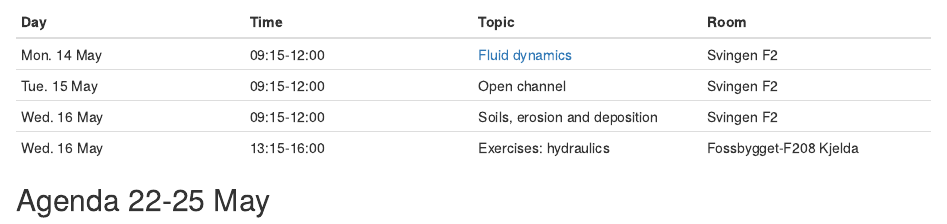
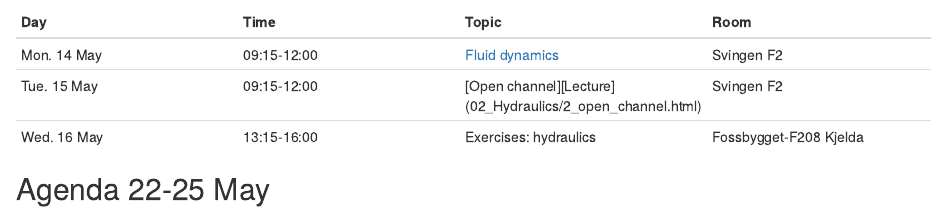
Before and after one commit to fbaffie/Runoff_management_course, an R Markdown document (index.Rmd): the page in a window 1100 px wide, from 3170 px down. Rendered offline with R 4.5, knitr and Pandoc, with nearby package versions; drawn as R Markdown's standard HTML page in place of the format the file asks for.

Commit message:
update schedule

```diff
--- a/index.Rmd
+++ b/index.Rmd
@@ -185,9 +185,10 @@ Wed. 09 May | Whenever	| Project discussions | My office
 Day	| Time	| Topic	| Room
 --- | --- | --- | ---
 Mon. 14 May | 09:15-12:00	| [Fluid dynamics](02_Hydraulics/1_fluid_dynamics.html)	| Svingen F2
-Tue. 15 May | 09:15-12:00	| Open channel	| Svingen F2
-Wed. 16 May | 09:15-12:00	| Soils, erosion and deposition	| Svingen F2
+Tue. 15 May | 09:15-12:00	| [Open channel][Lecture](02_Hydraulics/2_open_channel.html)	| Svingen F2
 Wed. 16 May | 13:15-16:00	| Exercises: hydraulics	| Fossbygget-F208  Kjelda
+
+<!-- Wed. 16 May | 09:15-12:00	| Soils, erosion and deposition	| Svingen F2 -->
 
 ## Agenda 22-25 May
 <img src="images/logo.png" class="cover">
```
Also changed, not shown: index.html, index.Rmd (2 more changed lines).
